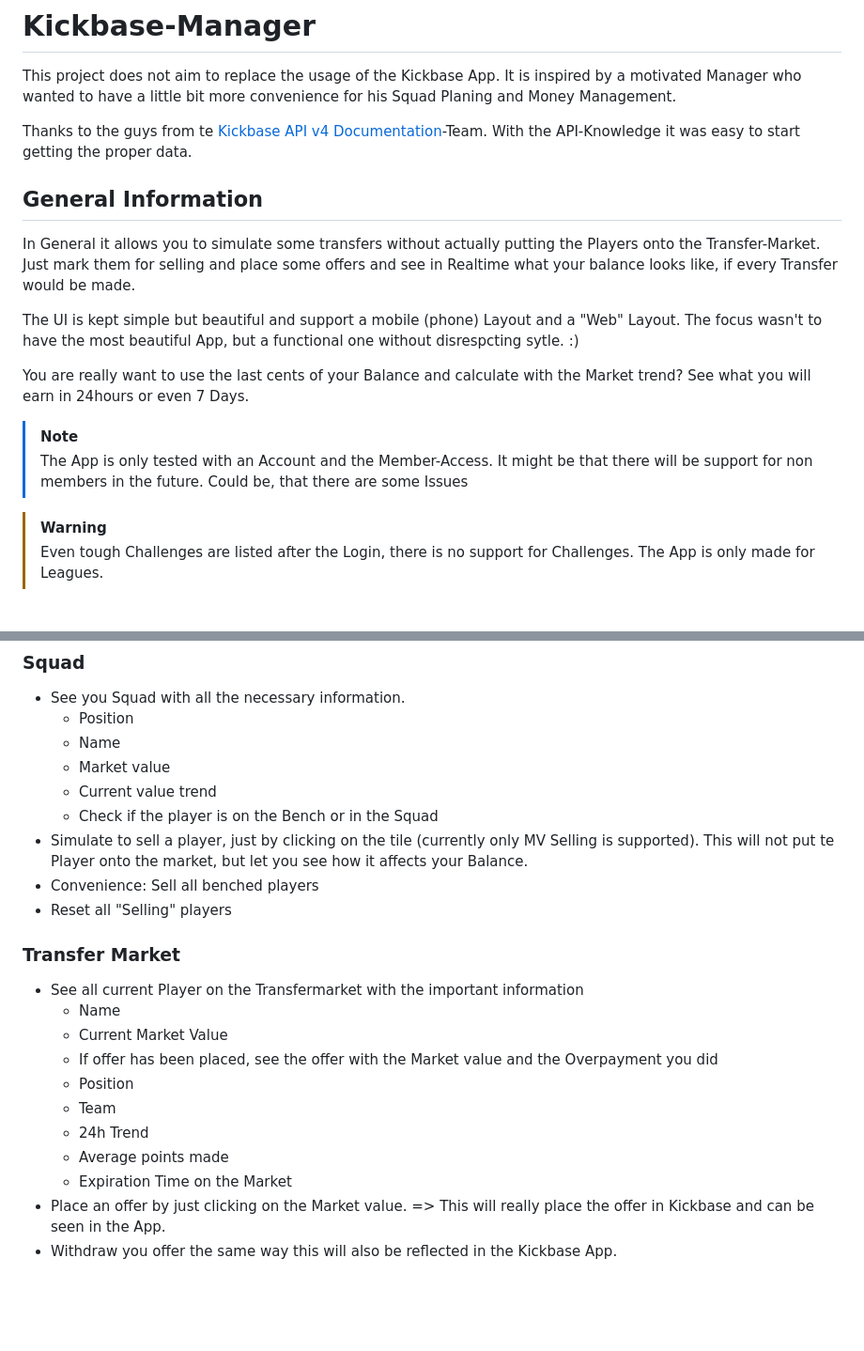
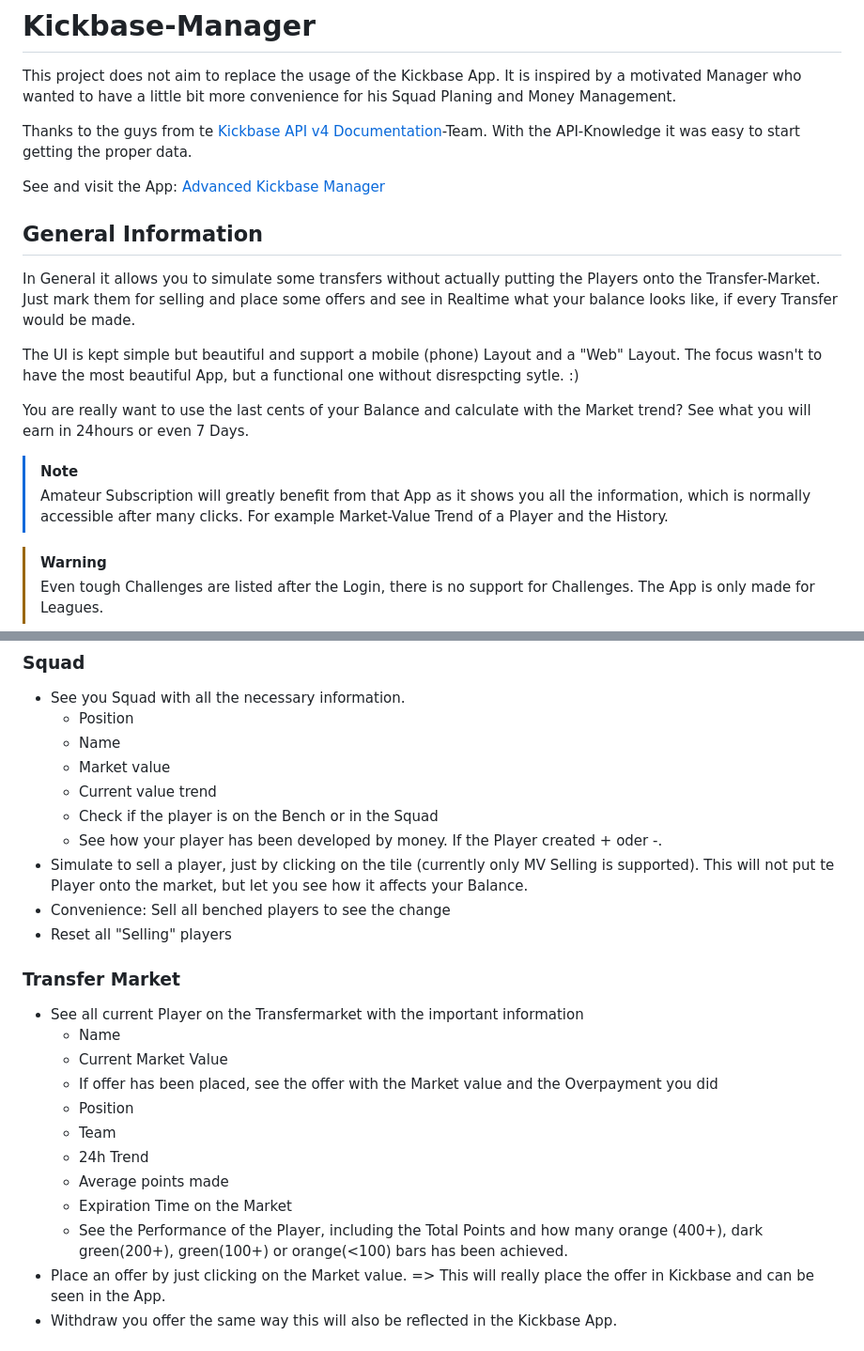
Before and after one commit to nboder/kickbase-manager, a Markdown page: README.md, 2 parts joined by grey strips. Shown: that part at 94% size. Rendered like a GitHub page; blank space fills up the shorter version.

```diff
--- a/README.md
+++ b/README.md
@@ -3,6 +3,8 @@
 This project does not aim to replace the usage of the Kickbase App. It is inspired by a motivated Manager who wanted to have a little bit more convenience for his Squad Planing and Money Management.
 
 Thanks to the guys from te [Kickbase API v4 Documentation](https://github.com/kevinskyba/kickbase-api-doc)-Team. With the API-Knowledge it was easy to start getting the proper data.
+
+See and visit the App: [Advanced Kickbase Manager](https://nboder.github.io/kickbase-manager/)
 
 ## General Information
 
@@ -13,7 +15,7 @@ The UI is kept simple but beautiful and support a mobile (phone) Layout and a "W
 You are really want to use the last cents of your Balance and calculate with the Market trend? See what you will earn in 24hours or even 7 Days.
 
 > [!Note]
-> The App is only tested with an Account and the Member-Access. It might be that there will be support for non members in the future. Could be, that there are some Issues
+> Amateur Subscription will greatly benefit from that App as it shows you all the information, which is normally accessible after many clicks. For example Market-Value Trend of a Player and the History.
 
 > [!Warning]
 > Even tough Challenges are listed after the Login, there is no support for Challenges. The App is only made for Leagues.
@@ -28,8 +30,9 @@ You are really want to use the last cents of your Balance and calculate with the
   - Market value
   - Current value trend
   - Check if the player is on the Bench or in the Squad
+  - See how your player has been developed by money. If the Player created + oder -.
 - Simulate to sell a player, just by clicking on the tile (currently only MV Selling is supported). This will not put te Player onto the market, but let you see how it affects your Balance.
-- Convenience: Sell all benched players
+- Convenience: Sell all benched players to see the change
 - Reset all "Selling" players
 
 ### Transfer Market
@@ -43,6 +46,7 @@ You are really want to use the last cents of your Balance and calculate with the
   - 24h Trend
   - Average points made
   - Expiration Time on the Market
+  - See the Performance of the Player, including the Total Points and how many orange (400+), dark green(200+), green(100+) or orange(<100) bars has been achieved.
 - Place an offer by just clicking on the Market value. => This will really place the offer in Kickbase and can be seen in the App.
 - Withdraw you offer the same way this will also be reflected in the Kickbase App.
 
```
